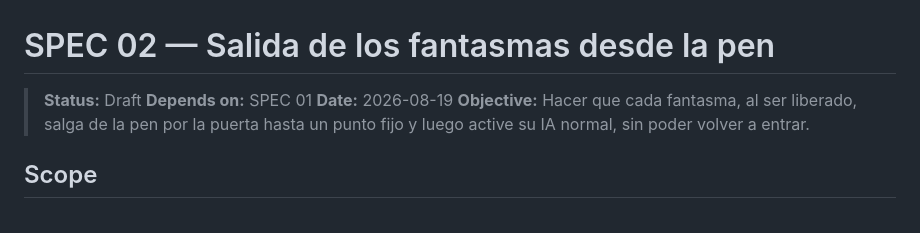
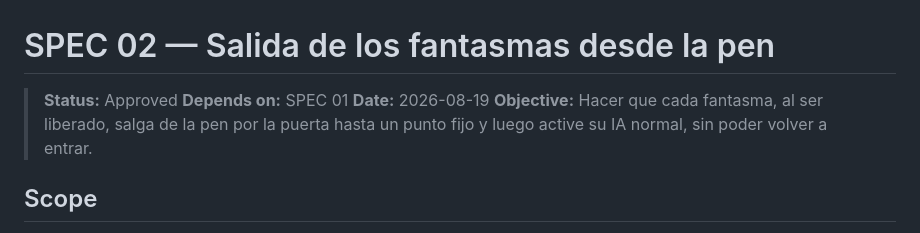
Before and after one commit to hatsem78/open-pacman, a Markdown page: specs/02-ghost-pen-exit.md, the part around the change. Rendered like a GitHub page.

Commit message:
spec 02: marcar spec como Approved

```diff
--- a/specs/02-ghost-pen-exit.md
+++ b/specs/02-ghost-pen-exit.md
@@ -1,6 +1,6 @@
 # SPEC 02 — Salida de los fantasmas desde la pen
 
-> **Status:** Draft
+> **Status:** Approved
 > **Depends on:** SPEC 01
 > **Date:** 2026-08-19
 > **Objective:** Hacer que cada fantasma, al ser liberado, salga de la pen por la puerta hasta un punto fijo y luego active su IA normal, sin poder volver a entrar.
```
